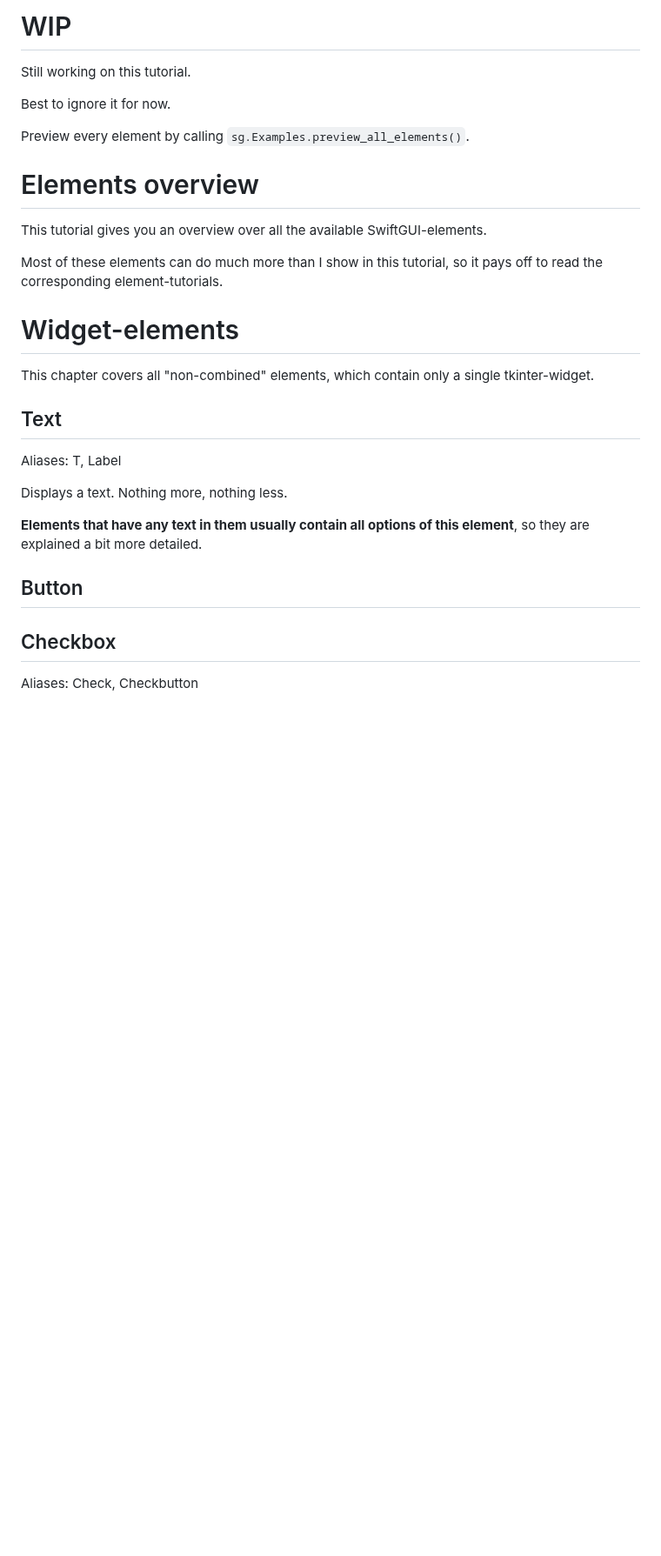
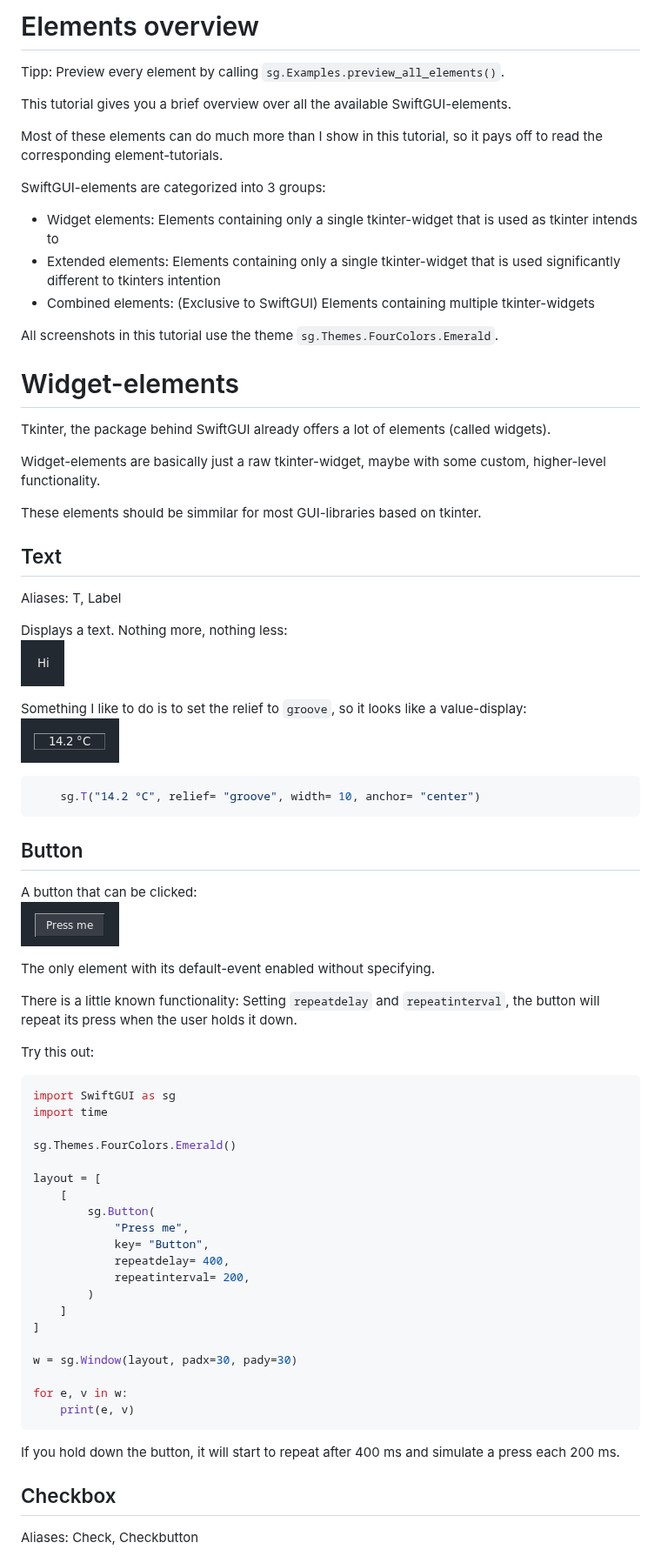
Before and after one commit to CheesecakeTV/SwiftGUI-Docs, a Markdown page: 01 Basic tutorials/04 Elements overview.md, the part around one of its changes. Shown at 87% size. Drawn GitHub-style; pictures changed too: assets/images/2025-11-12-10-58-44.png (added), assets/images/2025-11-12-11-01-06.png (added), assets/images/2025-11-12-11-03-19.png (added); blank space fills up the shorter version.

Commit message:
Began elements overview

````diff
--- a/01 Basic tutorials/04 Elements overview.md
+++ b/01 Basic tutorials/04 Elements overview.md
@@ -1,30 +1,71 @@
 
-# WIP
-
-Still working on this tutorial.
-
-Best to ignore it for now.
-
-Preview every element by calling `sg.Examples.preview_all_elements()`.
 
 # Elements overview
+Tipp: Preview every element by calling `sg.Examples.preview_all_elements()`.
 
-This tutorial gives you an overview over all the available SwiftGUI-elements.
+This tutorial gives you a brief overview over all the available SwiftGUI-elements.
 
 Most of these elements can do much more than I show in this tutorial, so it pays off to read the corresponding element-tutorials.
 
+SwiftGUI-elements are categorized into 3 groups:
+- Widget elements: Elements containing only a single tkinter-widget that is used as tkinter intends to
+- Extended elements: Elements containing only a single tkinter-widget that is used significantly different to tkinters intention
+- Combined elements: (Exclusive to SwiftGUI) Elements containing multiple tkinter-widgets
+
+All screenshots in this tutorial use the theme `sg.Themes.FourColors.Emerald`.
+
 # Widget-elements
-This chapter covers all "non-combined" elements, which contain only a single tkinter-widget.
+Tkinter, the package behind SwiftGUI already offers a lot of elements (called widgets).
+
+Widget-elements are basically just a raw tkinter-widget, maybe with some custom, higher-level functionality.
+
+These elements should be simmilar for most GUI-libraries based on tkinter.
 
 ## Text
 Aliases: T, Label
 
-Displays a text. Nothing more, nothing less.
+Displays a text. Nothing more, nothing less:\
+![](../assets/images/2025-11-12-10-58-44.png)
 
-**Elements that have any text in them usually contain all options of this element**, so they are explained a bit more detailed.
+Something I like to do is to set the relief to `groove`, so it looks like a value-display:\
+![](../assets/images/2025-11-12-11-01-06.png)
+```py
+    sg.T("14.2 °C", relief= "groove", width= 10, anchor= "center")
+```
 
 ## Button
+A button that can be clicked:\
+![](../assets/images/2025-11-12-11-03-19.png)
 
+The only element with its default-event enabled without specifying.
+
+There is a little known functionality:
+Setting `repeatdelay` and `repeatinterval`, the button will repeat its press when the user holds it down.
+
+Try this out:
+```py
+import SwiftGUI as sg
+import time
+
+sg.Themes.FourColors.Emerald()
+
+layout = [
+    [
+        sg.Button(
+            "Press me",
+            key= "Button",
+            repeatdelay= 400,
+            repeatinterval= 200,
+        )
+    ]
+]
+
+w = sg.Window(layout, padx=30, pady=30)
+
+for e, v in w:
+    print(e, v)
+```
+If you hold down the button, it will start to repeat after 400 ms and simulate a press each 200 ms.
 
 ## Checkbox
 Aliases: Check, Checkbutton
````
Also changed, not shown: other parts of 01 Basic tutorials/04 Elements overview.md (+19 -0 lines), 02 Element tutorials/Canvas and canvas-elements.md (+1 -1 lines), assets/images/2025-11-12-11-14-32.png (added), assets/images/2025-11-12-11-16-35.png (added).
